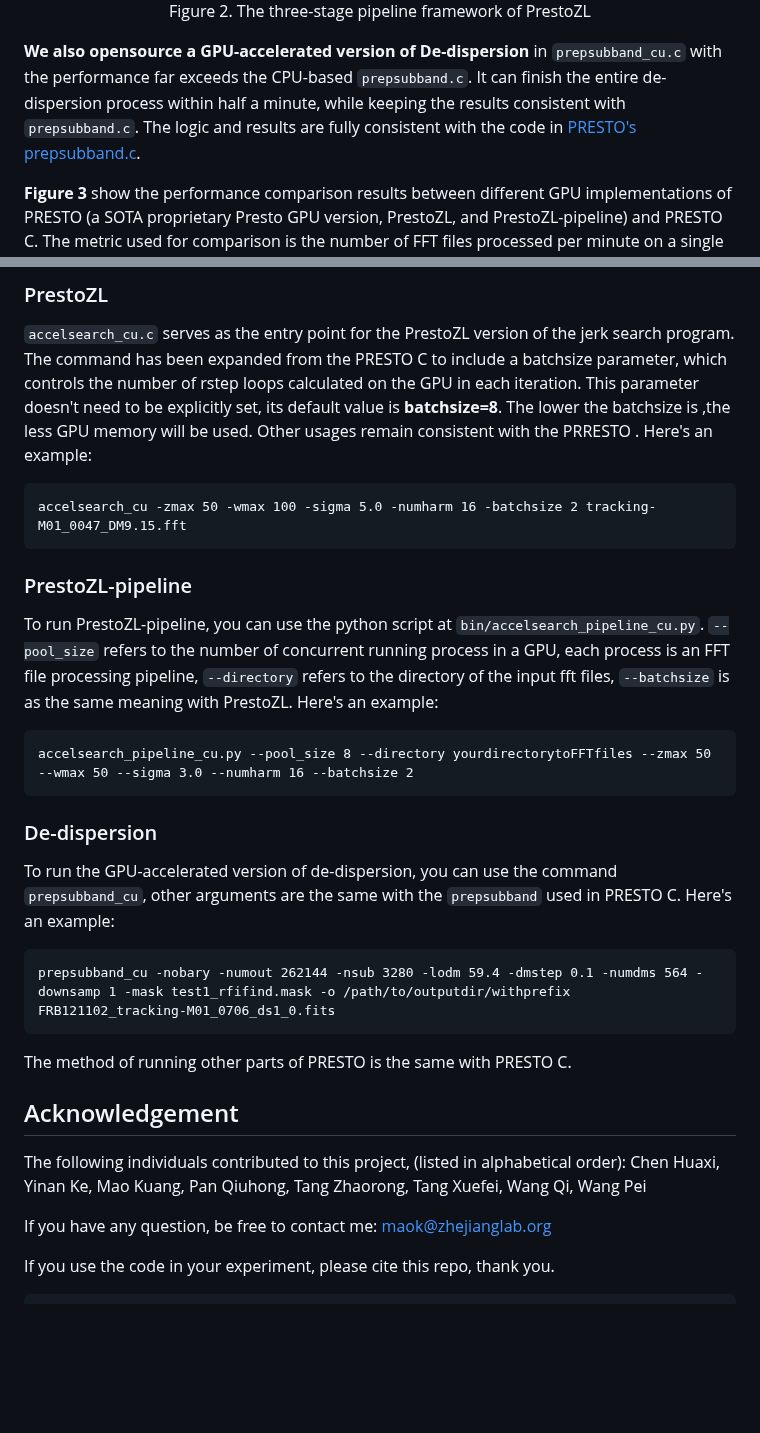
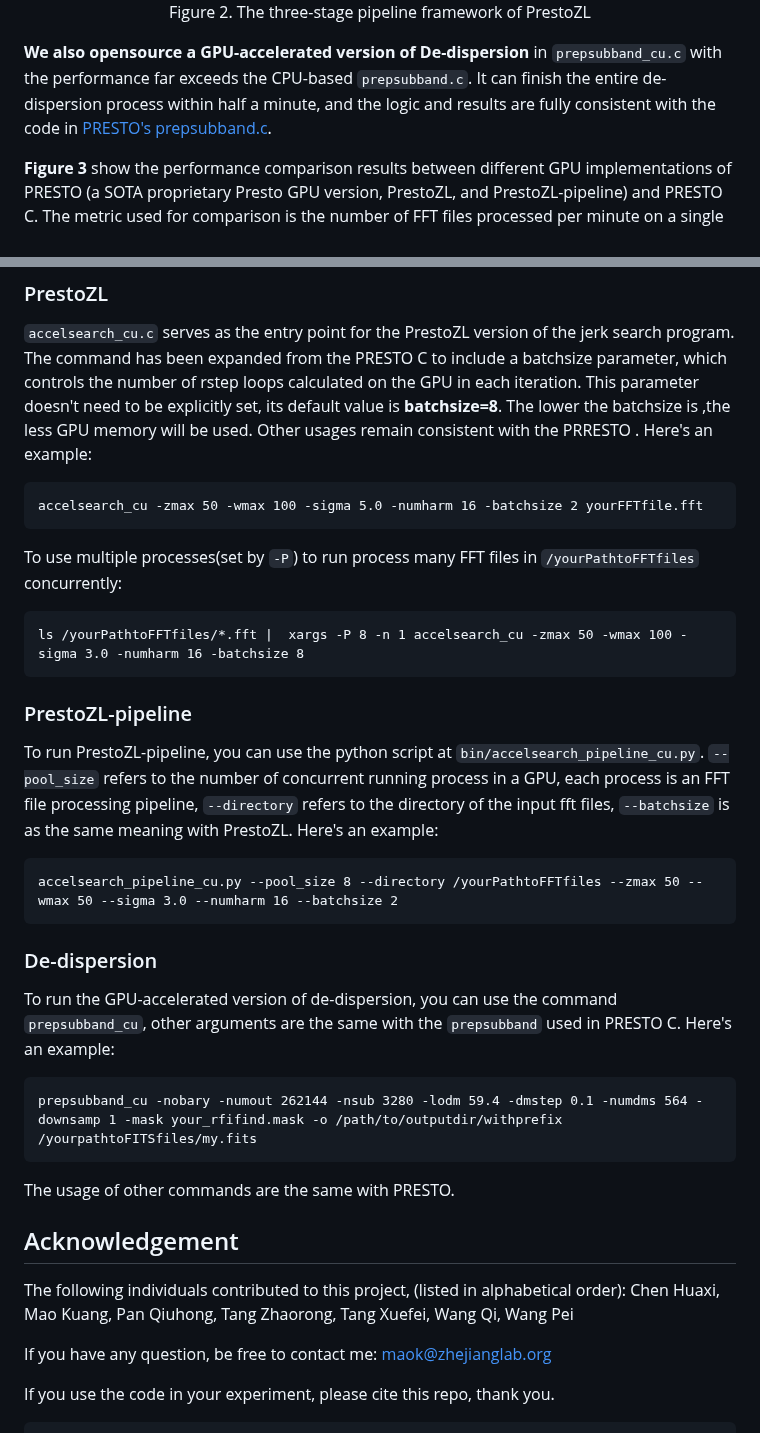
Before and after one commit to zhejianglab/PrestoZL, a Markdown page: README.md, 2 parts joined by grey strips. Drawn GitHub-style; blank space fills up the shorter version.

````diff
--- a/README.md
+++ b/README.md
@@ -16,7 +16,7 @@ PrestoZL is a highly optimized, GPU-based pulsar search and analysis software de
   <p>Figure 2. The three-stage pipeline framework of PrestoZL</p>
 </div>
 
-**We also opensource a GPU-accelerated version of De-dispersion** in `prepsubband_cu.c` with the performance far exceeds the CPU-based `prepsubband.c`. It can finish the entire de-dispersion process within half a minute, while keeping the results consistent with `prepsubband.c`. The logic and results are fully consistent with the code in [PRESTO's prepsubband.c](https://github.com/scottransom/presto/blob/v4.0/src/prepsubband.c).
+**We also opensource a GPU-accelerated version of De-dispersion** in `prepsubband_cu.c` with the performance far exceeds the CPU-based `prepsubband.c`. It can finish the entire de-dispersion process within half a minute, and the logic and results are fully consistent with the code in [PRESTO's prepsubband.c](https://github.com/scottransom/presto/blob/v4.0/src/prepsubband.c).
 
 **Figure 3** show the performance comparison results between different GPU implementations of PRESTO (a SOTA proprietary Presto GPU version, PrestoZL, and PrestoZL-pipeline) and PRESTO C. The metric used for comparison is the number of FFT files processed per minute on a single GPU. Both PrestoZL and PrestoZL-pipeline achieve significant performance improvements compare with PRESTO C.
 <div align="center">
@@ -80,22 +80,26 @@ We have provided `Dockerfile` to support build the PrestoZL enviroment by yourse
 ### PrestoZL
 `accelsearch_cu.c` serves as the entry point for the PrestoZL version of the jerk search program. The command has been expanded from the PRESTO C to include a batchsize parameter, which controls the number of rstep loops calculated on the GPU in each iteration. This parameter doesn't need to be explicitly set, its default value is **batchsize=8**. The lower the batchsize is ,the less GPU memory will be used. Other usages remain consistent with the PRRESTO . Here's an example:
 ```
-accelsearch_cu -zmax 50 -wmax 100 -sigma 5.0 -numharm 16 -batchsize 2 tracking-M01_0047_DM9.15.fft
+accelsearch_cu -zmax 50 -wmax 100 -sigma 5.0 -numharm 16 -batchsize 2 yourFFTfile.fft
+```
+To use multiple processes(set by `-P`) to run process many FFT files in `/yourPathtoFFTfiles` concurrently:
+```
+ls /yourPathtoFFTfiles/*.fft |  xargs -P 8 -n 1 accelsearch_cu -zmax 50 -wmax 100 -sigma 3.0 -numharm 16 -batchsize 8
 ```
 ### PrestoZL-pipeline
 To run PrestoZL-pipeline, you can use the python script at `bin/accelsearch_pipeline_cu.py`. `--pool_size` refers to the number of concurrent running process in a GPU, each process is an FFT file processing pipeline, `--directory` refers to the directory of the input fft files, `--batchsize` is as the same meaning with PrestoZL. Here's an example:
 ```
-accelsearch_pipeline_cu.py --pool_size 8 --directory yourdirectorytoFFTfiles --zmax 50 --wmax 50 --sigma 3.0 --numharm 16 --batchsize 2
+accelsearch_pipeline_cu.py --pool_size 8 --directory /yourPathtoFFTfiles --zmax 50 --wmax 50 --sigma 3.0 --numharm 16 --batchsize 2
 ```
 ### De-dispersion
 To run the GPU-accelerated version of de-dispersion, you can use the command `prepsubband_cu`, other arguments are the same with the `prepsubband` used in PRESTO C. Here's an example:
 ```
-prepsubband_cu -nobary -numout 262144 -nsub 3280 -lodm 59.4 -dmstep 0.1 -numdms 564 -downsamp 1 -mask test1_rfifind.mask -o /path/to/outputdir/withprefix FRB121102_tracking-M01_0706_ds1_0.fits
+prepsubband_cu -nobary -numout 262144 -nsub 3280 -lodm 59.4 -dmstep 0.1 -numdms 564 -downsamp 1 -mask your_rfifind.mask -o /path/to/outputdir/withprefix /yourpathtoFITSfiles/my.fits
 ```
-The method of running other parts of PRESTO is the same with PRESTO C.
+The usage of other commands are the same with PRESTO.
 
 ## Acknowledgement
-The following individuals contributed to this project, (listed in alphabetical order): Chen Huaxi, Yinan Ke, Mao Kuang, Pan Qiuhong, Tang Zhaorong, Tang Xuefei, Wang Qi, Wang Pei
+The following individuals contributed to this project, (listed in alphabetical order): Chen Huaxi, Mao Kuang, Pan Qiuhong, Tang Zhaorong, Tang Xuefei, Wang Qi, Wang Pei
 
 If you have any question, be free to contact me:  maok@zhejianglab.org
 
````
